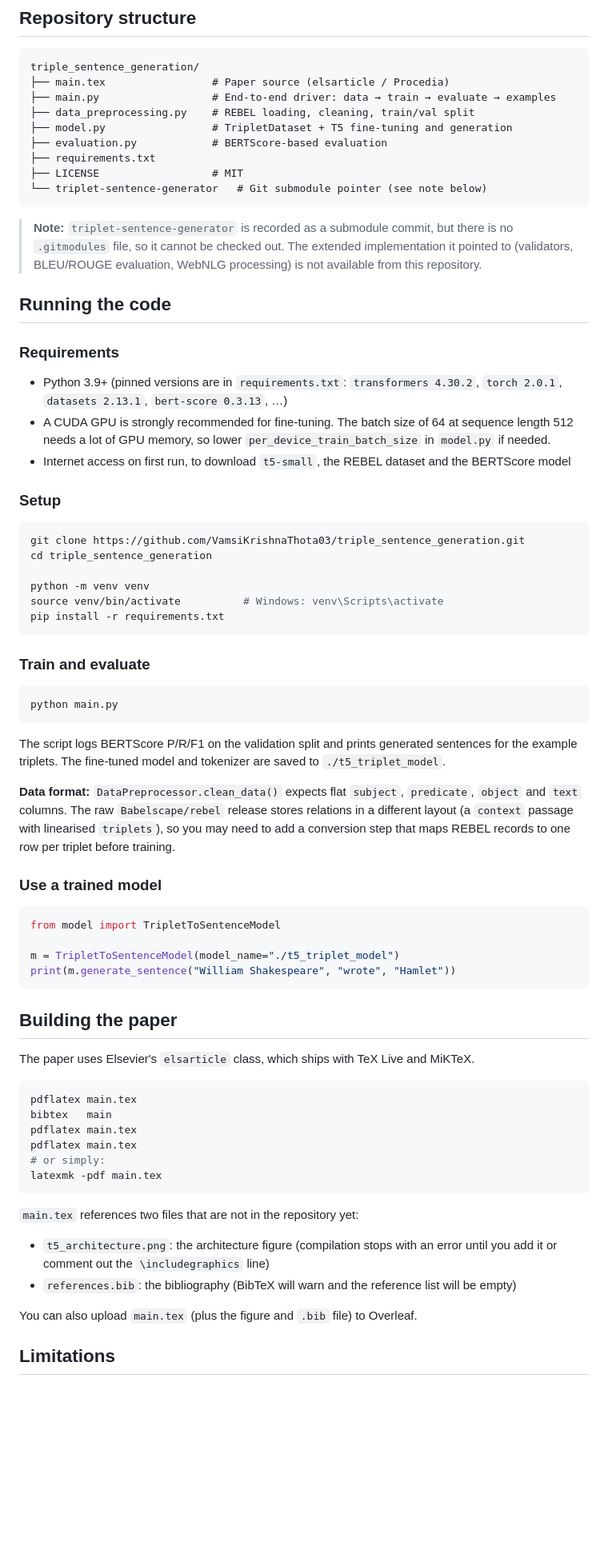
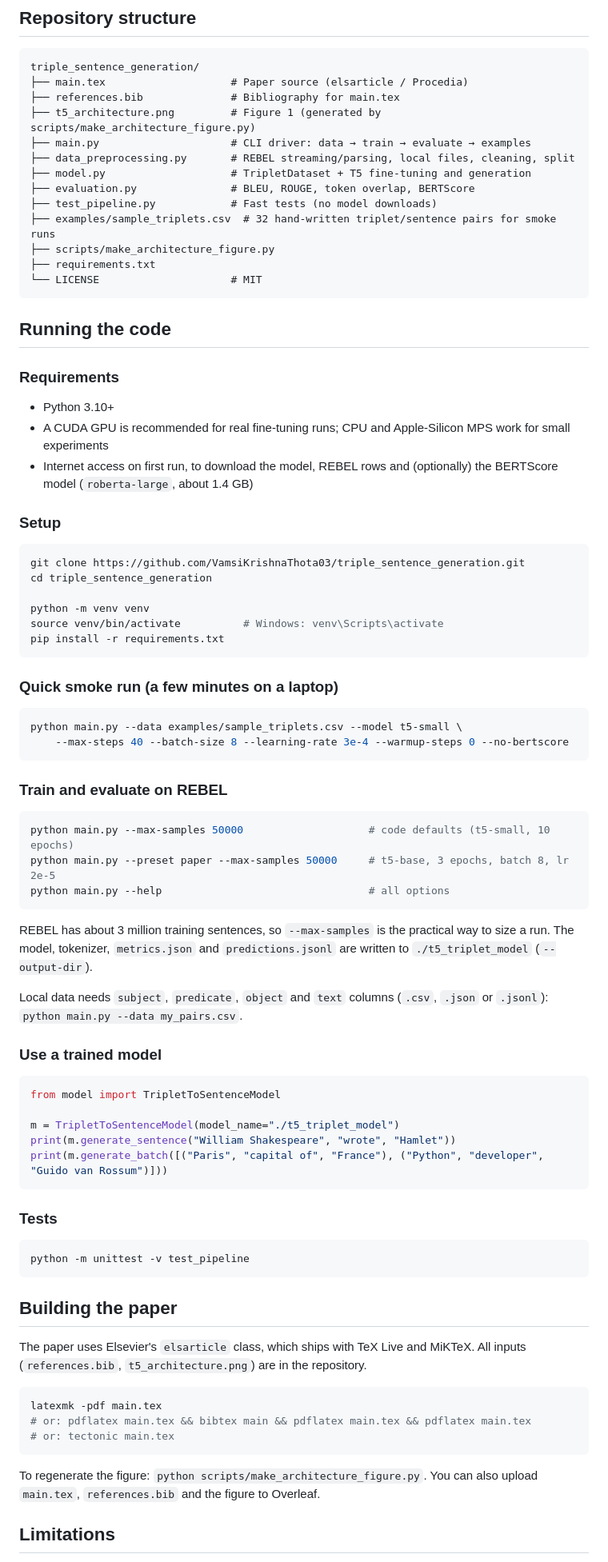
Before and after one commit to VamsiKrishnaThota03/triple_sentence_generation, a Markdown page: README.md, the part around one of its changes. Shown at 80% size. Rendered like a GitHub page; blank space fills up the shorter version.

Commit message:
docs: describe the runnable pipeline, presets and paper build

````diff
--- a/README.md
+++ b/README.md
@@ -48,25 +60,27 @@ The manuscript also describes components that are **not** implemented in the Pyt
 
 ```
 triple_sentence_generation/
-├── main.tex                 # Paper source (elsarticle / Procedia)
-├── main.py                  # End-to-end driver: data → train → evaluate → examples
-├── data_preprocessing.py    # REBEL loading, cleaning, train/val split
-├── model.py                 # TripletDataset + T5 fine-tuning and generation
-├── evaluation.py            # BERTScore-based evaluation
+├── main.tex                    # Paper source (elsarticle / Procedia)
+├── references.bib              # Bibliography for main.tex
+├── t5_architecture.png         # Figure 1 (generated by scripts/make_architecture_figure.py)
+├── main.py                     # CLI driver: data → train → evaluate → examples
+├── data_preprocessing.py       # REBEL streaming/parsing, local files, cleaning, split
+├── model.py                    # TripletDataset + T5 fine-tuning and generation
+├── evaluation.py               # BLEU, ROUGE, token overlap, BERTScore
+├── test_pipeline.py            # Fast tests (no model downloads)
+├── examples/sample_triplets.csv  # 32 hand-written triplet/sentence pairs for smoke runs
+├── scripts/make_architecture_figure.py
 ├── requirements.txt
-├── LICENSE                  # MIT
-└── triplet-sentence-generator   # Git submodule pointer (see note below)
+└── LICENSE                     # MIT
 ```
-
-> **Note:** `triplet-sentence-generator` is recorded as a submodule commit, but there is no `.gitmodules` file, so it cannot be checked out. The extended implementation it pointed to (validators, BLEU/ROUGE evaluation, WebNLG processing) is not available from this repository.
 
 ## Running the code
 
 ### Requirements
 
-- Python 3.9+ (pinned versions are in `requirements.txt`: `transformers 4.30.2`, `torch 2.0.1`, `datasets 2.13.1`, `bert-score 0.3.13`, …)
-- A CUDA GPU is strongly recommended for fine-tuning. The batch size of 64 at sequence length 512 needs a lot of GPU memory, so lower `per_device_train_batch_size` in `model.py` if needed.
-- Internet access on first run, to download `t5-small`, the REBEL dataset and the BERTScore model
+- Python 3.10+
+- A CUDA GPU is recommended for real fine-tuning runs; CPU and Apple-Silicon MPS work for small experiments
+- Internet access on first run, to download the model, REBEL rows and (optionally) the BERTScore model (`roberta-large`, about 1.4 GB)
 
 ### Setup
 
@@ -79,15 +93,24 @@ source venv/bin/activate          # Windows: venv\Scripts\activate
 pip install -r requirements.txt
 ```
 
-### Train and evaluate
+### Quick smoke run (a few minutes on a laptop)
 
 ```bash
-python main.py
+python main.py --data examples/sample_triplets.csv --model t5-small \
+    --max-steps 40 --batch-size 8 --learning-rate 3e-4 --warmup-steps 0 --no-bertscore
 ```
 
-The script logs BERTScore P/R/F1 on the validation split and prints generated sentences for the example triplets. The fine-tuned model and tokenizer are saved to `./t5_triplet_model`.
+### Train and evaluate on REBEL
 
-**Data format:** `DataPreprocessor.clean_data()` expects flat `subject`, `predicate`, `object` and `text` columns. The raw `Babelscape/rebel` release stores relations in a different layout (a `context` passage with linearised `triplets`), so you may need to add a conversion step that maps REBEL records to one row per triplet before training.
+```bash
+python main.py --max-samples 50000                    # code defaults (t5-small, 10 epochs)
+python main.py --preset paper --max-samples 50000     # t5-base, 3 epochs, batch 8, lr 2e-5
+python main.py --help                                 # all options
+```
+
+REBEL has about 3 million training sentences, so `--max-samples` is the practical way to size a run. The model, tokenizer, `metrics.json` and `predictions.jsonl` are written to `./t5_triplet_model` (`--output-dir`).
+
+Local data needs `subject`, `predicate`, `object` and `text` columns (`.csv`, `.json` or `.jsonl`): `python main.py --data my_pairs.csv`.
 
 ### Use a trained model
 
@@ -96,27 +119,26 @@ from model import TripletToSentenceModel
 
 m = TripletToSentenceModel(model_name="./t5_triplet_model")
 print(m.generate_sentence("William Shakespeare", "wrote", "Hamlet"))
+print(m.generate_batch([("Paris", "capital of", "France"), ("Python", "developer", "Guido van Rossum")]))
+```
+
+### Tests
+
+```bash
+python -m unittest -v test_pipeline
 ```
 
 ## Building the paper
 
-The paper uses Elsevier's `elsarticle` class, which ships with TeX Live and MiKTeX.
+The paper uses Elsevier's `elsarticle` class, which ships with TeX Live and MiKTeX. All inputs (`references.bib`, `t5_architecture.png`) are in the repository.
 
 ```bash
-pdflatex main.tex
-bibtex   main
-pdflatex main.tex
-pdflatex main.tex
-# or simply:
 latexmk -pdf main.tex
+# or: pdflatex main.tex && bibtex main && pdflatex main.tex && pdflatex main.tex
+# or: tectonic main.tex
 ```
 
-`main.tex` references two files that are not in the repository yet:
-
-- `t5_architecture.png`: the architecture figure (compilation stops with an error until you add it or comment out the `\includegraphics` line)
-- `references.bib`: the bibliography (BibTeX will warn and the reference list will be empty)
-
-You can also upload `main.tex` (plus the figure and `.bib` file) to Overleaf.
+To regenerate the figure: `python scripts/make_architecture_figure.py`. You can also upload `main.tex`, `references.bib` and the figure to Overleaf.
 
 ## Limitations
 
````
Also changed, not shown: other parts of README.md (+27 -15 lines).
